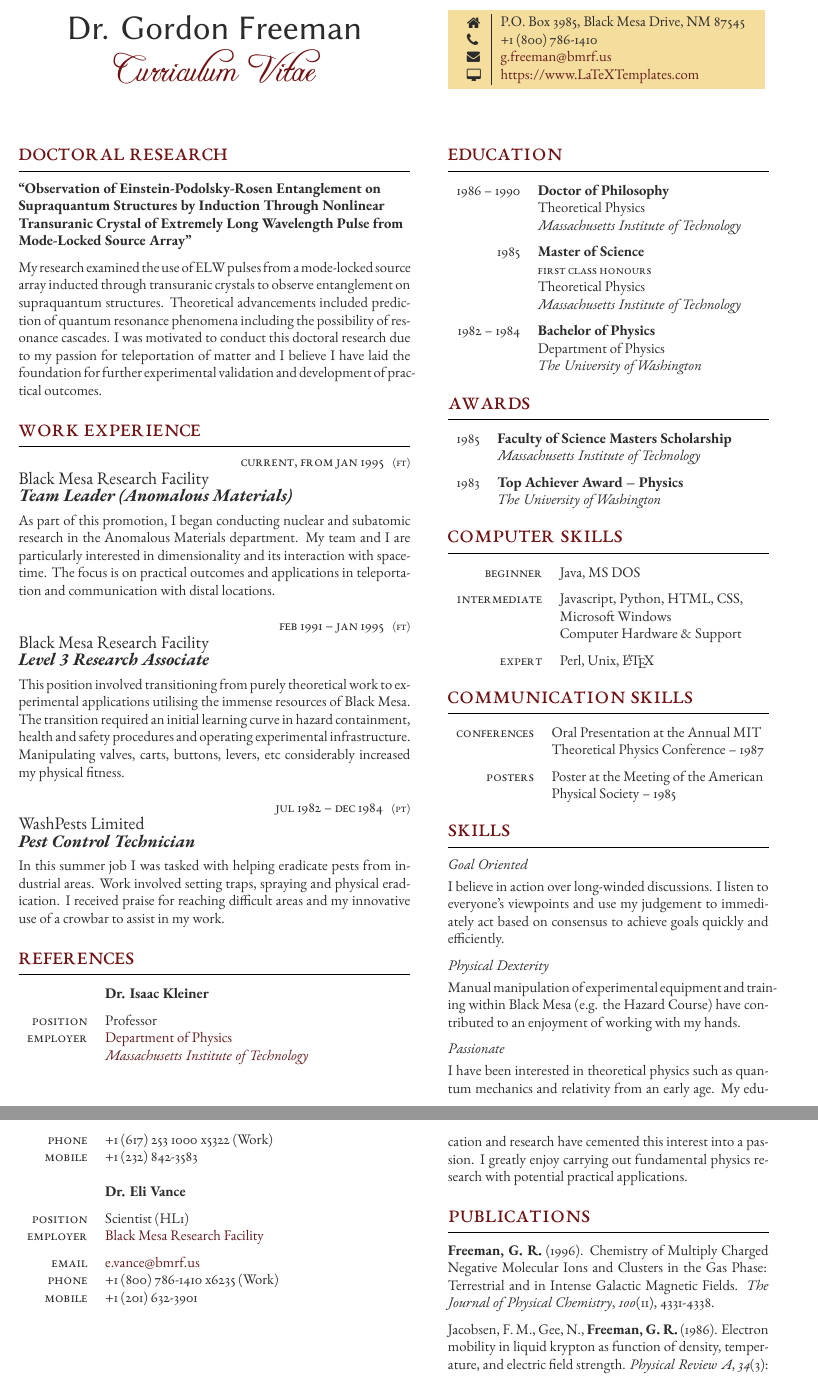
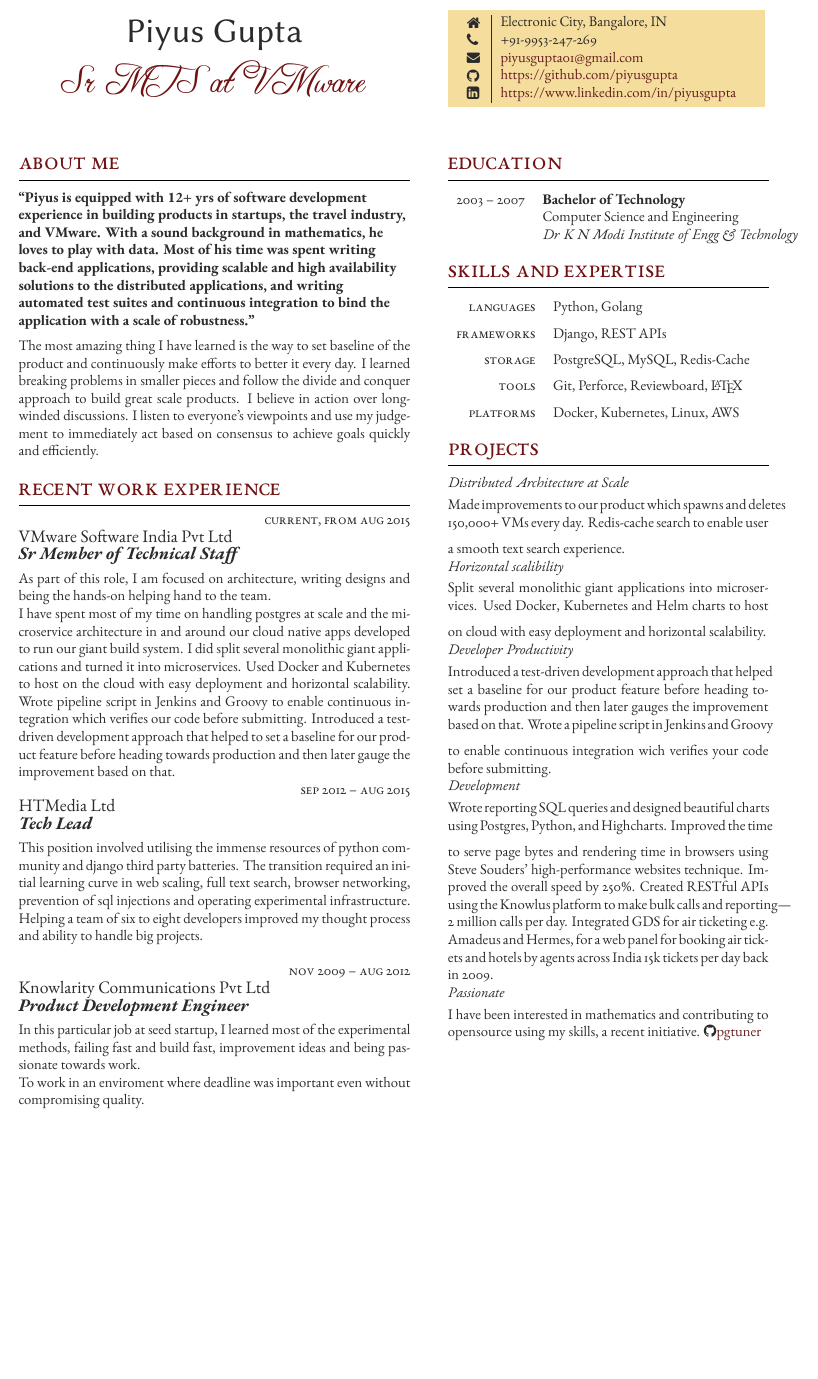
Before and after one commit to piyusql/resume, a LaTeX CV (src/cv_2020/mycv.tex): two parts of pages 1 and 2 of 2 before the commit and part of the page after it, the two joined at a grey line, cut at the place of the change, the shorter picture padded with empty space. Compiled offline with XeLaTeX.

Commit message:
Experience increasing, CV size reducing

```diff
--- a/src/cv_2020/mycv.tex
+++ b/src/cv_2020/mycv.tex
@@ -45,19 +45,21 @@
 \parbox[top][0.12\textheight][c]{\linewidth}{ % Parbox to hold the author name and CV text; fixed height to match the coloured box to the right, centred vertically and full line width
 	\vspace{-0.04\textheight} % Reduce whitespace above the parbox to separate it from the main content
 	\centering % Centre text
-	{\sffamily\Huge Dr. Gordon Freeman}\\\medskip % Your name
-	{\Huge\color{headings}\cvtextfont Curriculum Vitae}
+	{\sffamily\Huge Piyus Gupta}\\\medskip % Your name
+	{\Huge\color{headings}\cvtextfont Sr MTS at VMware}
 }
 
 %----------------------------------------------------------------------------------------
 %	MAJOR RESEARCH PROJECT
 %----------------------------------------------------------------------------------------
 
-\section{Doctoral Research}
+\section{About Me}
 
-{\raggedright\textbf{``Observation of Einstein-Podolsky-Rosen Entanglement on Supraquantum Structures by Induction Through Nonlinear Transuranic Crystal of Extremely Long Wavelength Pulse from Mode-Locked Source Array"}\\\medskip}
+{\raggedright\textbf{``Piyus is equipped with 12+ yrs of software development experience in building products in startups, the travel industry, and VMware. With a sound background in mathematics, he loves to play with data. Most of his time was spent writing back-end applications, providing scalable and high availability solutions to the distributed applications, and writing automated test suites and continuous integration to bind the application with a scale of robustness."}\\\medskip}
 
-My research examined the use of ELW pulses from a mode-locked source array inducted through transuranic crystals to observe entanglement on supraquantum structures. Theoretical advancements included prediction of quantum resonance phenomena including the possibility of resonance cascades. I was motivated to conduct this doctoral research due to my passion for teleportation of matter and I believe I have laid the foundation for further experimental validation and development of practical outcomes.
+    {The most amazing thing I have learned is the way to set baseline of the product and continuously make efforts to better it every day.}
+    {I learned breaking problems in smaller pieces and follow the divide and conquer approach to build great scale products.}
+    {I believe in action over long-winded discussions. I listen to everyone's viewpoints and use my judgement to immediately act based on consensus to achieve goals quickly and efficiently.}
 
 \medskip % Extra whitespace before the next section
 
@@ -65,7 +67,7 @@
 %	WORK EXPERIENCE
 %----------------------------------------------------------------------------------------
 
-\section{Work Experience}
+\section{Recent Work Experience}
 
 % Blank \workposition command to add another job:
 
@@ -79,78 +81,36 @@
 
 %------------------------------------------------
 
-\workposition{Current, from Jan 1995} % Duration
-{FT} % FT/PT (full time or part time)
-{Black Mesa Research Facility} % Employer
-{Team Leader (Anomalous Materials)} % Job title
-{As part of this promotion, I began conducting nuclear and subatomic research in the Anomalous Materials department. My team and I are particularly interested in dimensionality and its interaction with spacetime. The focus is on practical outcomes and applications in teleportation and communication with distal locations.} % Description
+\workposition{Current, from Aug 2015} % Duration
+{} % FT/PT (full time or part time)
+{VMware Software India Pvt Ltd} % Employer
+{Sr Member of Technical Staff} % Job title
+    {As part of this role, I am focused on architecture, writing designs and being the hands-on helping hand to the team.}
+    {I have spent most of my time on handling postgres at scale and the microservice architecture in and around our cloud native apps developed to run our giant build system.}
+    {I did split several monolithic giant applications and turned it into microservices. Used Docker and Kubernetes to host on the cloud with easy deployment and horizontal scalability.}
+    {Wrote pipeline script in Jenkins and Groovy to enable continuous integration which verifies our code before submitting.}
+    {Introduced a test-driven development approach that helped to set a baseline for our product feature before heading towards production and then later gauge the improvement based on that.} % Description
 
 %------------------------------------------------
 
-\workposition{Feb 1991 -- Jan 1995} % Duration
-{FT} % FT/PT (full time or part time)
-{Black Mesa Research Facility} % Employer
-{Level 3 Research Associate} % Job title
-{This position involved transitioning from purely theoretical work to experimental applications utilising the immense resources of Black Mesa. The transition required an initial learning curve in hazard containment, health and safety procedures and operating experimental infrastructure. Manipulating valves, carts, buttons, levers, etc considerably increased my physical fitness.}  % Description
+\workposition{Sep 2012 -- Aug 2015} % Duration
+{} % FT/PT (full time or part time)
+{HTMedia Ltd} % Employer
+{Tech Lead} % Job title
+{This position involved utilising the immense resources of python community and django third party batteries. The transition required an initial learning curve in web scaling, full text search, browser networking, prevention of sql injections and operating experimental infrastructure. Helping a team of six to eight developers improved my thought process and ability to handle big projects.}  % Description
 
 %------------------------------------------------
 
-\workposition{Jul 1982 -- Dec 1984} % Duration
-{PT} % FT/PT (full time or part time)
-{WashPests Limited} % Employer
-{Pest Control Technician} % Job title
-{In this summer job I was tasked with helping eradicate pests from industrial areas. Work involved setting traps, spraying and physical eradication. I received praise for reaching difficult areas and my innovative use of a crowbar to assist in my work.} % Description
+\workposition{Nov 2009 -- Aug 2012} % Duration
+{} % FT/PT (full time or part time)
+{Knowlarity Communications Pvt Ltd} % Employer
+{Product Development Engineer} % Job title
+{In this particular job at seed startup, I learned most of the experimental methods, failing fast and build fast, improvement ideas and being passionate towards work.}
+{To work in an enviroment where deadline was important even without compromising quality.} % Description
 
 %------------------------------------------------
-
 \vspace{-\baselineskip}\medskip % Standardise the whitespace after this section and before the next (the custom command adds too much otherwise)
-
-%----------------------------------------------------------------------------------------
-%	REFERENCES
-%----------------------------------------------------------------------------------------
-
-\section{References}
-
-%\textit{References available on request}
-
 %------------------------------------------------
-
-% Example \tableentry{} command to add another line:
-
-%\tableentry{Heading}{Content}{spaceafter}
-
-% All 3 parameters must be supplied but any can be empty if you don't need them
-% A "spaceafter" value in the third parameter will add some vertical space -- this is to be used between headings
-
-%------------------------------------------------
-
-\begin{supertabular}{rl} % Start a table with two columns, the table will ensure everything is aligned
-
-	%------------------------------------------------
-
-	\tableentry{}{\textbf{Dr. Isaac Kleiner}}{spaceafter}
-	\tableentry{Position}{Professor}{}
-	\tableentry{Employer}{\href{http://web.mit.edu/physics/}{Department of Physics}}{}
-	\tableentry{}{\href{https://web.mit.edu}{\textit{Massachusetts Institute of Technology}}}{spaceafter}
-	\tableentry{Phone}{+1 (617) 253 1000 x5322 (Work)}{}
-	\tableentry{Mobile}{+1 (232) 842-3583}{}
-
-	%------------------------------------------------
-
-	\tableentry{}{}{} % Creates some additional whitespace between the references
-
-	%------------------------------------------------
-
-	\tableentry{}{\textbf{Dr. Eli Vance}}{spaceafter}
-	\tableentry{Position}{Scientist (HL1)}{}
-	\tableentry{Employer}{\href{http://www.bmrf.us}{Black Mesa Research Facility}}{spaceafter}
-	\tableentry{Email}{\href{mailto:e.vance@bmrf.us}{e.vance@bmrf.us}}{}
-	\tableentry{Phone}{+1 (800) 786-1410 x6235 (Work)}{}
-	\tableentry{Mobile}{+1 (201) 632-3901}{}
-
-	%------------------------------------------------
-
-\end{supertabular}
 
 \medskip % Extra whitespace before the next section
 
@@ -166,12 +126,12 @@
 	\vspace{-0.04\textheight} % Reduce whitespace above the parbox to separate it from the main content
 	\colorbox{shade}{ % Create the coloured box
 		\begin{supertabular}{p{0.05\linewidth}|p{0.775\linewidth}} % Start a table with two columns, the table will ensure everything is aligned
-			\raisebox{-1pt}{\faHome} & P.O. Box 3985, Black Mesa Drive, NM 87545 \\ % Address
-			\raisebox{-1pt}{\faPhone} & +1 (800) 786-1410 \\ % Phone number
-			\raisebox{0pt}{\small\faEnvelope} & \href{mailto:g.freeman@bmrf.us}{g.freeman@bmrf.us} \\ % Email address
-			\raisebox{-1pt}{\small\faDesktop} & \href{https://www.LaTeXTemplates.com}{https://www.LaTeXTemplates.com} \\ % Website
-			%\raisebox{-1pt}{\faGithub} & \href{https://github.com/username}{https://github.com/username} \\ % GitHub profile
-			%\raisebox{-1pt}{\faLinkedinSquare} & \href{https://www.linkedin.com/in/username}{https://www.linkedin.com/in/username} \\ % LinkedIn profile
+            \raisebox{-1pt}{\faHome} & Electronic City, Bangalore, IN \\ % Address
+			\raisebox{-1pt}{\faPhone} & +91-9953-247-269 \\ % Phone number
+			\raisebox{0pt}{\small\faEnvelope} & \href{mailto:piyusgupta01@gmail.com}{piyusgupta01@gmail.com} \\ % Email address
+			%\raisebox{-1pt}{\small\faDesktop} & \href{https://www.tracearound.com}{https://www.tracearound.com} \\ % Website
+			\raisebox{-1pt}{\faGithub} & \href{https://github.com/piyusgupta}{https://github.com/piyusgupta} \\ % GitHub profile
+			\raisebox{-1pt}{\faLinkedinSquare} & \href{https://www.linkedin.com/in/piyusgupta}{https://www.linkedin.com/in/piyusgupta} \\ % LinkedIn profile
 			% See fontawesome.pdf in the fonts folder for all icons you can use
 		\end{supertabular}
 	}
@@ -199,37 +159,21 @@
 
 	%------------------------------------------------
 
-	\educationentry{1986 -- 1990} % Duration
-	{Doctor of Philosophy} % Degree
+	\educationentry{2003 -- 2007} % Duration
+	{Bachelor of Technology} % Degree
 	{} % Honours, achievements or distinctions (e.g. first class honours)
-	{Theoretical Physics} % Department
-	{Massachusetts Institute of Technology} % Institution
-
-	%------------------------------------------------
-
-	\educationentry{1985} % Duration
-	{Master of Science} % Degree
-	{First Class Honours} % Honours, achievements or distinctions (e.g. first class honours)
-	{Theoretical Physics} % Department
-	{Massachusetts Institute of Technology} % Institution
-
-	%------------------------------------------------
-
-	\educationentry{1982 -- 1984} % Duration
-	{Bachelor of Physics} % Degree
-	{} % Honours, achievements or distinctions (e.g. first class honours)
-	{Department of Physics} % Department
-	{The University of Washington} % Institution
+	{Computer Science and Engineering} % Department
+    {Dr K N Modi Institute of Engg \& Technology} % Institution
 
 	%------------------------------------------------
 
 \end{supertabular}
 
 %----------------------------------------------------------------------------------------
-%	AWARDS
+%	COMPUTER SKILLS
 %----------------------------------------------------------------------------------------
 
-\section{Awards}
+\section{Skills and Expertise}
 
 % Example \tableentry{} command to add another line:
 
@@ -244,89 +188,33 @@
 
 	%------------------------------------------------
 
-	\tableentry{1985}{\textbf{Faculty of Science Masters Scholarship}}{}
-	\tableentry{}{\textit{Massachusetts Institute of Technology}}{spaceafter}
+    \tableentry{Languages}{Python, Golang}{spaceafter}
 
 	%------------------------------------------------
 
-	\tableentry{1983}{\textbf{Top Achiever Award -- Physics}}{}
-	\tableentry{}{\textit{The University of Washington}}{spaceafter}
+	\tableentry{Frameworks}{Django, REST APIs}{spaceafter}
+
+	%------------------------------------------------
+
+	\tableentry{Storage}{PostgreSQL, MySQL, Redis-Cache}{spaceafter}
+
+	%------------------------------------------------
+
+	\tableentry{Tools}{Git, Perforce, Reviewboard, \LaTeX}{spaceafter}
+
+	%------------------------------------------------
+
+    \tableentry{Platforms}{Docker, Kubernetes, Linux, AWS}{spaceafter}
 
 	%------------------------------------------------
 
 \end{supertabular}
 
 %----------------------------------------------------------------------------------------
-%	COMPUTER SKILLS
+%	PROJECT DESCRIPTION
 %----------------------------------------------------------------------------------------
 
-\section{Computer Skills}
-
-% Example \tableentry{} command to add another line:
-
-%\tableentry{Heading}{Content}{spaceafter}
-
-% All 3 parameters must be supplied but any can be empty if you don't need them
-% A "spaceafter" value in the third parameter will add some vertical space -- this is to be used between headings
-
-%------------------------------------------------
-
-\begin{supertabular}{rl} % Start a table with two columns, the table will ensure everything is aligned
-
-	%------------------------------------------------
-
-	\tableentry{Beginner}{Java, MS DOS}{spaceafter}
-
-	%------------------------------------------------
-
-	\tableentry{Intermediate}{Javascript, Python, HTML, CSS,}{}
-	\tableentry{}{Microsoft Windows}{}
-	\tableentry{}{Computer Hardware \& Support}{spaceafter}
-
-	%------------------------------------------------
-
-	\tableentry{Expert}{Perl, Unix, \LaTeX}{spaceafter}
-
-	%------------------------------------------------
-
-\end{supertabular}
-
-%----------------------------------------------------------------------------------------
-%	COMMUNICATION SKILLS
-%----------------------------------------------------------------------------------------
-
-\section{Communication Skills}
-
-% Example \tableentry{} command to add another line:
-
-%\tableentry{Heading}{Content}{spaceafter}
-
-% All 3 parameters must be supplied but any can be empty if you don't need them
-% A "spaceafter" value in the third parameter will add some vertical space -- this is to be used between headings
-
-%------------------------------------------------
-
-\begin{supertabular}{rl} % Start a table with two columns, the table will ensure everything is aligned
-
-	%------------------------------------------------
-
-	\tableentry{Conferences}{Oral Presentation at the Annual MIT}{}
-	\tableentry{}{Theoretical Physics Conference -- 1987}{spaceafter}
-
-	%------------------------------------------------
-
-	\tableentry{Posters}{Poster at the Meeting of the American}{}
-	\tableentry{}{Physical Society -- 1985}{spaceafter}
-
-	%------------------------------------------------
-
-\end{supertabular}
-
-%----------------------------------------------------------------------------------------
-%	SKILLS DESCRIPTION
-%----------------------------------------------------------------------------------------
-
-\section{Skills}
+\section{Projects}
 
 % Example \longformdescription{} command to add another section:
 
@@ -334,24 +222,22 @@
 
 %------------------------------------------------
 
-\longformdescription{Goal Oriented}{I believe in action over long-winded discussions. I listen to everyone's viewpoints and use my judgement to immediately act based on consensus to achieve goals quickly and efficiently.}
+\longformdescription{Distributed Architecture at Scale}
+    {Made improvements to our product which spawns and deletes 150,000+ VMs every day.}
+    {Redis-cache search to enable user a smooth text search experience.}
 
-\longformdescription{Physical Dexterity}{Manual manipulation of experimental equipment and training within Black Mesa (e.g. the Hazard Course) have contributed to an enjoyment of working with my hands.}
+\longformdescription{Horizontal scalibility}
+    {Split several monolithic giant applications into microservices.}
+    {Used Docker, Kubernetes and Helm charts to host on cloud with easy deployment and horizontal scalability.}
 
-\longformdescription{Passionate}{I have been interested in theoretical physics such as quantum mechanics and relativity from an early age. My education and research have cemented this interest into a passion. I greatly enjoy carrying out fundamental physics research with potential practical applications.}
+\longformdescription{Developer Productivity}
+{Introduced a test-driven development approach that helped set a baseline for our product feature before heading towards production and then later gauges the improvement based on that.}
+{Wrote a pipeline script in Jenkins and Groovy to enable continuous integration wich verifies your code before submitting.}
 
-%----------------------------------------------------------------------------------------
-%	PUBLICATIONS
-%----------------------------------------------------------------------------------------
+\longformdescription{Development}
+{Wrote reporting SQL queries and designed beautiful charts using Postgres, Python, and Highcharts.}
+{Improved the time to serve page bytes and rendering time in browsers using Steve Souders' high-performance websites technique. Improved the overall speed by 250\%.}
+{Created RESTful APIs using the Knowlus platform to make bulk calls and reporting—2 million calls per day.}
+{Integrated GDS for air ticketing e.g. Amadeus and Hermes, for a web panel for booking air tickets and hotels by agents across India 15k tickets per day back in 2009.}
 
-\section{Publications}
-
-% Example \longformdescription{} command to add another publication:
-
-%\longformpublication{Reference (format this manually as desired)}
-
-%------------------------------------------------
-
-\longformpublication{\textbf{Freeman, G. R.} (1996). Chemistry of Multiply Charged Negative Molecular Ions and Clusters in the Gas Phase:  Terrestrial and in Intense Galactic Magnetic Fields. \textit{The Journal of Physical Chemistry}, \textit{100}(11), 4331-4338.}
-
-\longformpublication{Jacobsen, F. M., Gee, N., \textbf{Freeman, G. R.} (1986). Electron mobility in liquid krypton as function of density, temperature, and electric field strength. \textit{Physical Review A}, \textit{34}(3): 2329-2335.}
+\longformdescription{Passionate}{I have been interested in mathematics and contributing to opensource using my skills, a recent initiative.} {\faGithub}\href{https://github.com/piyusgupta/pgtuner}{pgtuner}
```
Also changed, not shown: src/cv_2020/mycv.tex (38 more changed lines), 1 other file.
